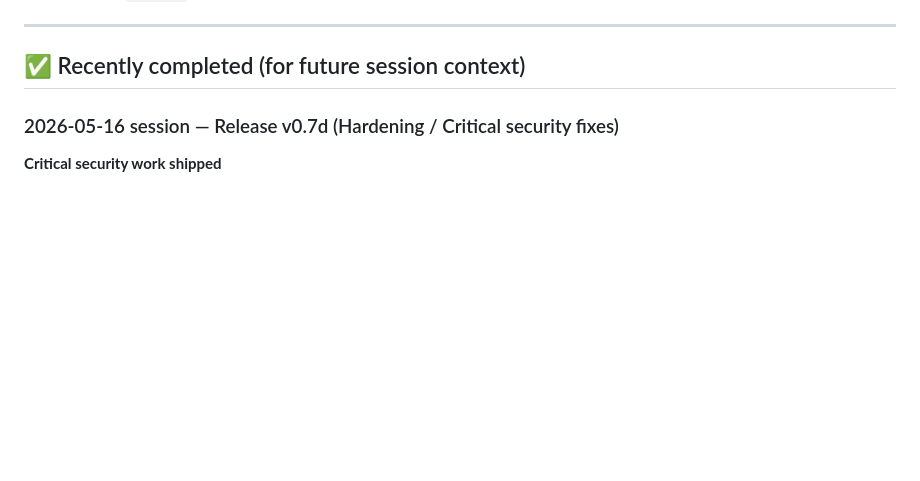
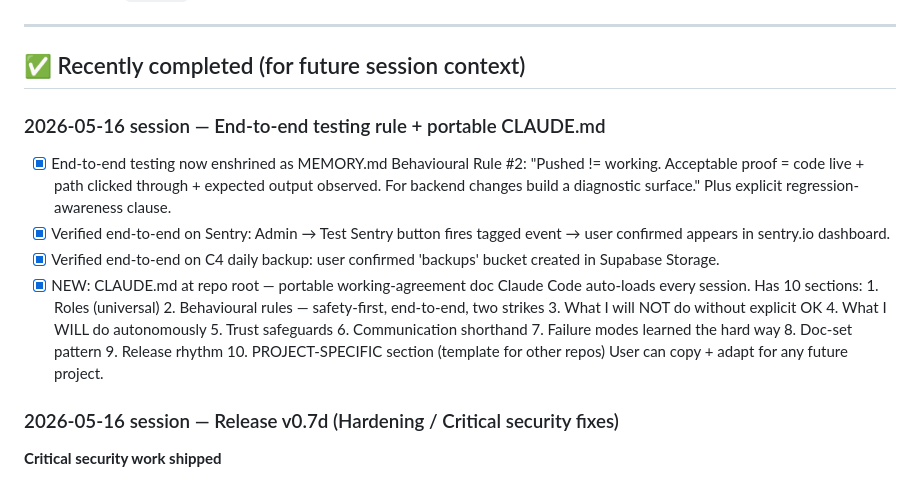
Before and after one commit to gothamdinesh-admin/investiq-proxy, a Markdown page: docs/TODO.md, the part around the change. Drawn GitHub-style; blank space fills up the shorter version.

```diff
--- a/docs/TODO.md
+++ b/docs/TODO.md
@@ -128,6 +128,30 @@ Now that you're paying for Supabase Pro, Render Starter, and Netlify Pro, these
 ---
 
 ## ✅ Recently completed (for future session context)
+
+### 2026-05-16 session — End-to-end testing rule + portable CLAUDE.md
+
+- [x] End-to-end testing now enshrined as MEMORY.md Behavioural Rule #2:
+      "Pushed != working. Acceptable proof = code live + path clicked through +
+      expected output observed. For backend changes build a diagnostic surface."
+      Plus explicit regression-awareness clause.
+- [x] Verified end-to-end on Sentry: Admin → Test Sentry button fires
+      tagged event → user confirmed appears in sentry.io dashboard.
+- [x] Verified end-to-end on C4 daily backup: user confirmed 'backups'
+      bucket created in Supabase Storage.
+- [x] NEW: CLAUDE.md at repo root — portable working-agreement doc
+      Claude Code auto-loads every session. Has 10 sections:
+        1. Roles (universal)
+        2. Behavioural rules — safety-first, end-to-end, two strikes
+        3. What I will NOT do without explicit OK
+        4. What I WILL do autonomously
+        5. Trust safeguards
+        6. Communication shorthand
+        7. Failure modes learned the hard way
+        8. Doc-set pattern
+        9. Release rhythm
+        10. PROJECT-SPECIFIC section (template for other repos)
+      User can copy + adapt for any future project.
 
 ### 2026-05-16 session — Release v0.7d (Hardening / Critical security fixes)
 
```
Also changed, not shown: CLAUDE.md (added, +278 -0 lines).
